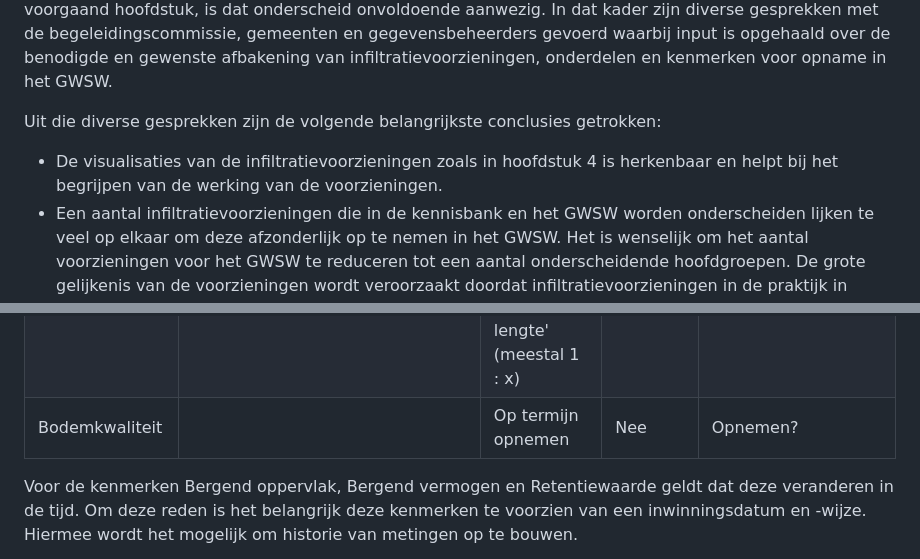
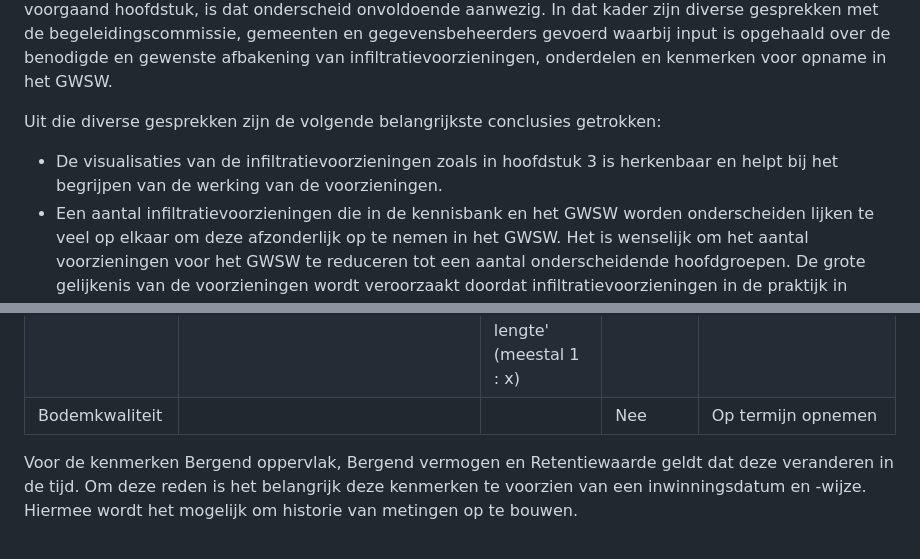
Before and after one commit to StichtingRIONED/Infiltratievoorzieningen, a Markdown page: main.md, 2 parts joined by grey strips. Drawn GitHub-style.

```diff
--- a/main.md
+++ b/main.md
@@ -179,7 +179,7 @@ In de werkgroep is gediscussieerd over de diversiteit en onderscheid aan infiltr
 
 Uit die diverse gesprekken zijn de volgende belangrijkste conclusies getrokken:
 
-- De visualisaties van de infiltratievoorzieningen zoals in hoofdstuk 4 is herkenbaar en helpt bij het begrijpen van de werking van de voorzieningen.
+- De visualisaties van de infiltratievoorzieningen zoals in hoofdstuk 3 is herkenbaar en helpt bij het begrijpen van de werking van de voorzieningen.
 - Een aantal infiltratievoorzieningen die in de kennisbank en het GWSW worden onderscheiden lijken te veel op elkaar om deze afzonderlijk op te nemen in het GWSW. Het is wenselijk om het aantal voorzieningen voor het GWSW te reduceren tot een aantal onderscheidende hoofdgroepen. De grote gelijkenis van de voorzieningen wordt veroorzaakt doordat infiltratievoorzieningen in de praktijk in wisselende samenstellingen voor kunnen komen (bijvoorbeeld een wadi met als onderdeel een infiltratieput). Het is wenselijk om het aantal onderdelen (en hun kenmerken) te beperken tot een aantal echt onderscheidende onderdelen die in wisselende samenstelling (als bouwpakket) binnen een infiltratievoorziening kunnen worden toegepast.
 - Onderhoud aan een infiltratievoorziening wordt uitgevoerd op onderdeelniveau. In dat kader is het goed kunnen beschrijven van de te beheren onderdelen (en hun kenmerken) cruciaal.
 - Het is wenselijk dat onderdelen toegekend kunnen worden aan een bovenliggend niveau van de infiltratievoorziening. Daarmee kan het functioneren van het geheel van onderdelen worden getoetst (een afwateringsgebied wordt bijvoorbeeld gekoppeld op voorzieningniveau) en is het ook mogelijk om overkoepelende documentatie (geohydrologisch onderzoek bij locatiekeuze, ontwerpen, bestek, revisies, etc.) die ten grondslag liggen aan een infiltratievoorziening daaraan te relateren.
@@ -280,7 +280,7 @@ Een infiltratievoorziening is het geheel der delen, waarbij ieder onderdeel apar
 | Vorm bouwwerk           | Vorm bouwwerk                  |                                                                                                                        | Ja             | Voor een infiltratievoorziening is Vorm bouwwerk geen logisch kenmerk om in te vullen. Het betreft immers een verzameling van diverse objecten.         |
 | Retentiewaarde          | Integer                        |                                                                                                                        | Ja             |                                                                                                                                                         |
 | Taludhelling            | Tekst                          | De verhouding van de hoogte ten opzichte van de breedte van een talud, uitgedrukt in 'hoogte : lengte' (meestal 1 : x) | Nee            |                                                                                                                                                         |
-| Bodemkwaliteit          |                                | Op termijn opnemen                                                                                                     | Nee            | Opnemen?                                                                                                                                                |
+| Bodemkwaliteit          |                                |                                                                                                                        | Nee            | Op termijn opnemen                                                                                                                                      |
 
 Voor de kenmerken Bergend oppervlak, Bergend vermogen en Retentiewaarde geldt dat deze veranderen in de tijd. Om deze reden is het belangrijk deze kenmerken te voorzien van een inwinningsdatum en -wijze. Hiermee wordt het mogelijk om historie van metingen op te bouwen.
 
```
Also changed, not shown: other parts of main.md (+3 -3 lines).
